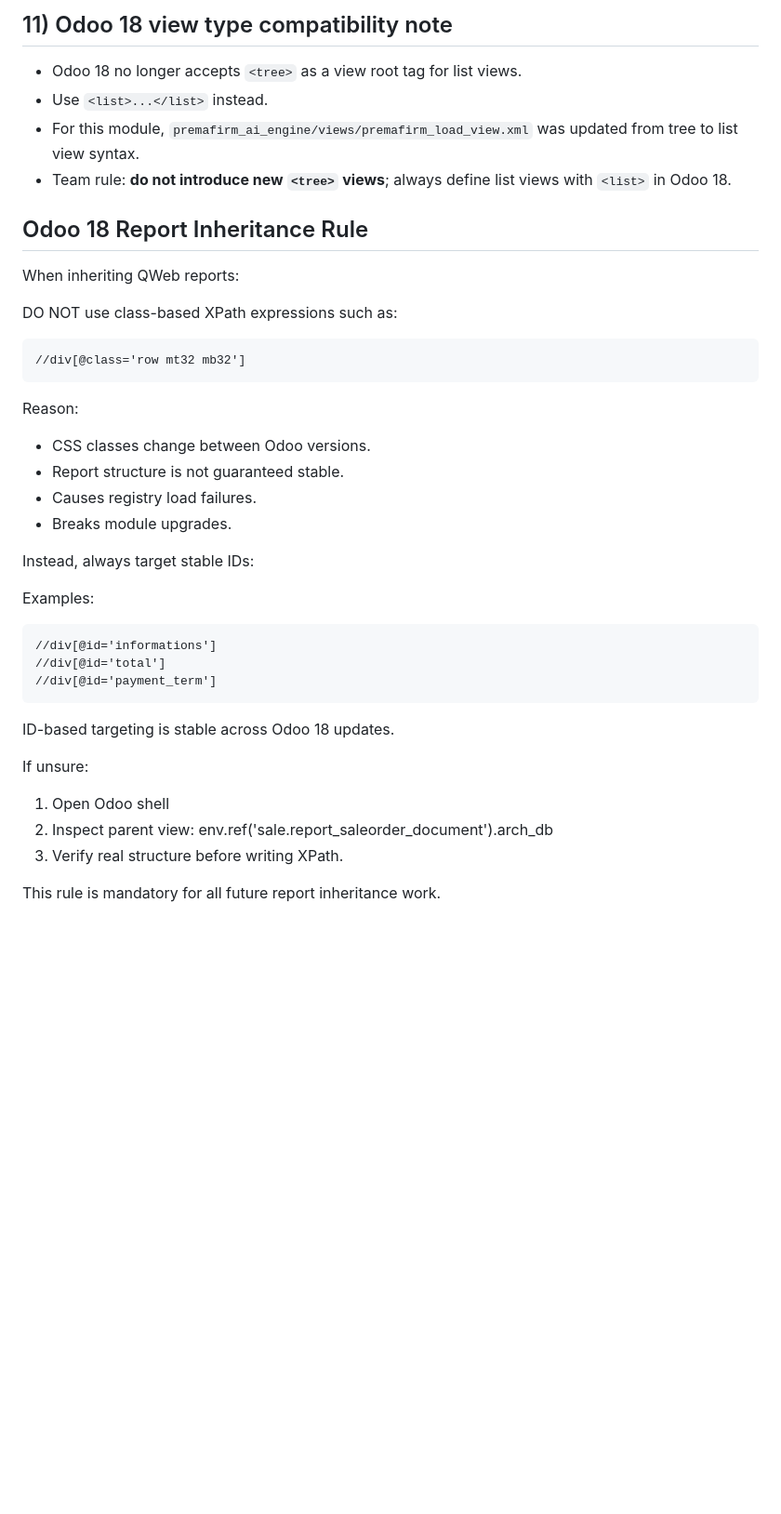
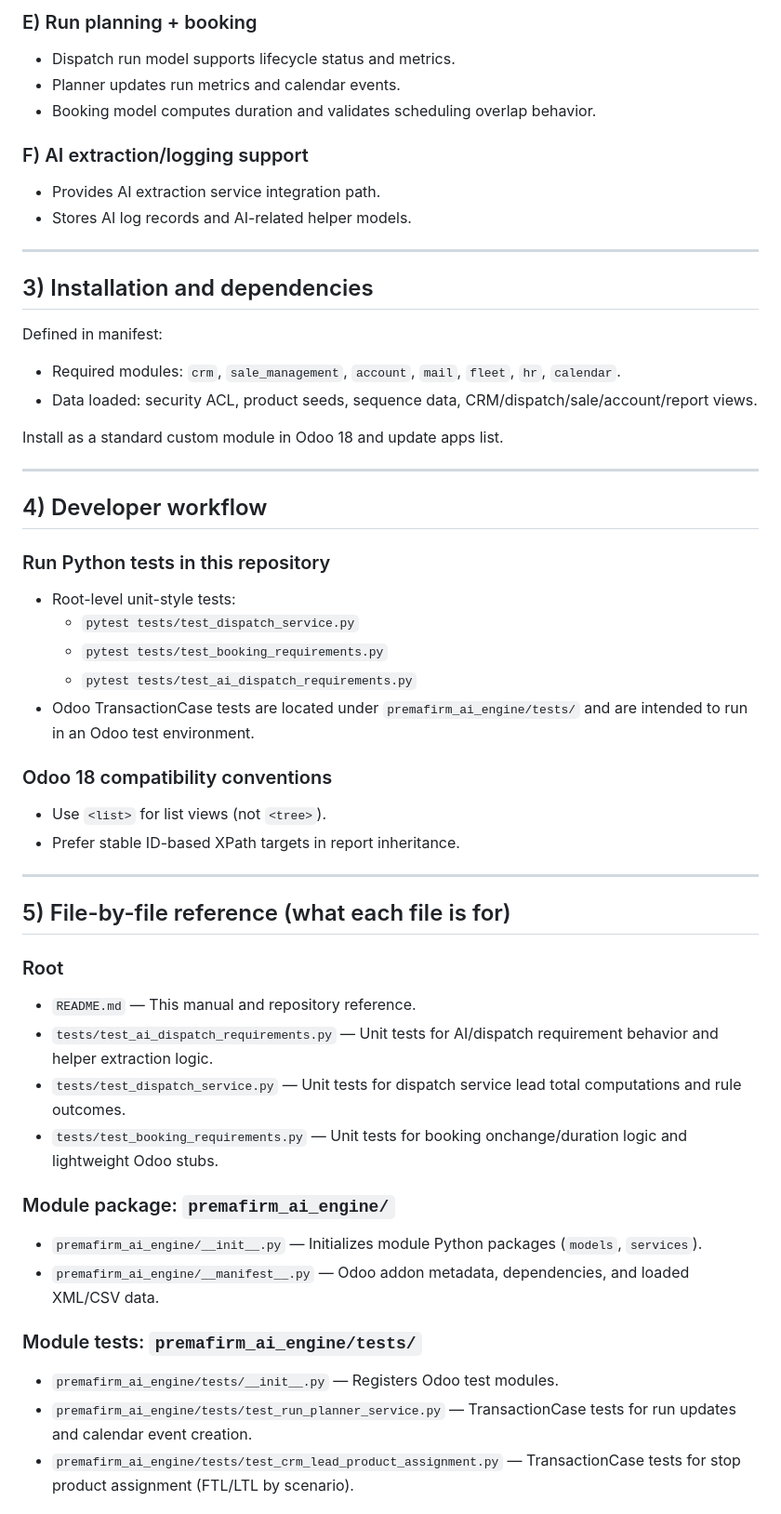
Before and after one commit to ahmadtibrahim/premafirm_ai_agent, a Markdown page: README.md, the part around one of its changes. Shown at 93% size. Rendered like a GitHub page; blank space fills up the shorter version.

```diff
--- a/README.md
+++ b/README.md
@@ -114,38 +45,54 @@ This module extends dispatch planning and downstream sales/accounting automation
 
-## 11) Odoo 18 view type compatibility note
-- Odoo 18 no longer accepts `<tree>` as a view root tag for list views.
-- Use `<list>...</list>` instead.
-- For this module, `premafirm_ai_engine/views/premafirm_load_view.xml` was updated from tree to list view syntax.
-- Team rule: **do not introduce new `<tree>` views**; always define list views with `<list>` in Odoo 18.
+### E) Run planning + booking
+- Dispatch run model supports lifecycle status and metrics.
+- Planner updates run metrics and calendar events.
+- Booking model computes duration and validates scheduling overlap behavior.
 
-## Odoo 18 Report Inheritance Rule
+### F) AI extraction/logging support
+- Provides AI extraction service integration path.
+- Stores AI log records and AI-related helper models.
 
-When inheriting QWeb reports:
+---
 
-DO NOT use class-based XPath expressions such as:
+## 3) Installation and dependencies
 
-    //div[@class='row mt32 mb32']
+Defined in manifest:
+- Required modules: `crm`, `sale_management`, `account`, `mail`, `fleet`, `hr`, `calendar`.
+- Data loaded: security ACL, product seeds, sequence data, CRM/dispatch/sale/account/report views.
 
-Reason:
-- CSS classes change between Odoo versions.
-- Report structure is not guaranteed stable.
-- Causes registry load failures.
-- Breaks module upgrades.
+Install as a standard custom module in Odoo 18 and update apps list.
 
-Instead, always target stable IDs:
+---
 
-Examples:
+## 4) Developer workflow
 
-    //div[@id='informations']
-    //div[@id='total']
-    //div[@id='payment_term']
+### Run Python tests in this repository
+- Root-level unit-style tests:
+  - `pytest tests/test_dispatch_service.py`
+  - `pytest tests/test_booking_requirements.py`
+  - `pytest tests/test_ai_dispatch_requirements.py`
+- Odoo TransactionCase tests are located under `premafirm_ai_engine/tests/` and are intended to run in an Odoo test environment.
 
-ID-based targeting is stable across Odoo 18 updates.
+### Odoo 18 compatibility conventions
+- Use `<list>` for list views (not `<tree>`).
+- Prefer stable ID-based XPath targets in report inheritance.
 
-If unsure:
-1. Open Odoo shell
-2. Inspect parent view:
-       env.ref('sale.report_saleorder_document').arch_db
-3. Verify real structure before writing XPath.
+---
 
-This rule is mandatory for all future report inheritance work.
+## 5) File-by-file reference (what each file is for)
+
+### Root
+- `README.md` — This manual and repository reference.
+- `tests/test_ai_dispatch_requirements.py` — Unit tests for AI/dispatch requirement behavior and helper extraction logic.
+- `tests/test_dispatch_service.py` — Unit tests for dispatch service lead total computations and rule outcomes.
+- `tests/test_booking_requirements.py` — Unit tests for booking onchange/duration logic and lightweight Odoo stubs.
+
+### Module package: `premafirm_ai_engine/`
+- `premafirm_ai_engine/__init__.py` — Initializes module Python packages (`models`, `services`).
+- `premafirm_ai_engine/__manifest__.py` — Odoo addon metadata, dependencies, and loaded XML/CSV data.
+
+### Module tests: `premafirm_ai_engine/tests/`
+- `premafirm_ai_engine/tests/__init__.py` — Registers Odoo test modules.
+- `premafirm_ai_engine/tests/test_run_planner_service.py` — TransactionCase tests for run updates and calendar event creation.
+- `premafirm_ai_engine/tests/test_crm_lead_product_assignment.py` — TransactionCase tests for stop product assignment (FTL/LTL by scenario).
+
```
Also changed, not shown: other parts of README.md (+87 -100 lines).
